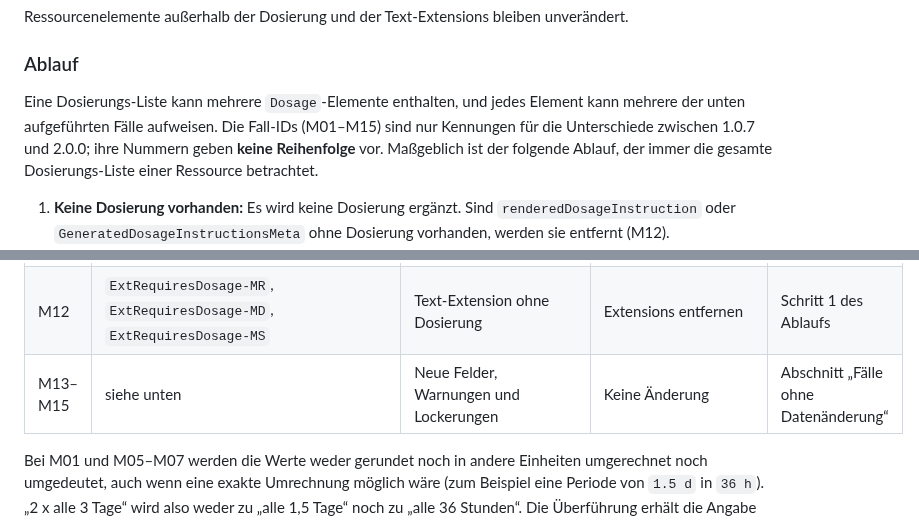
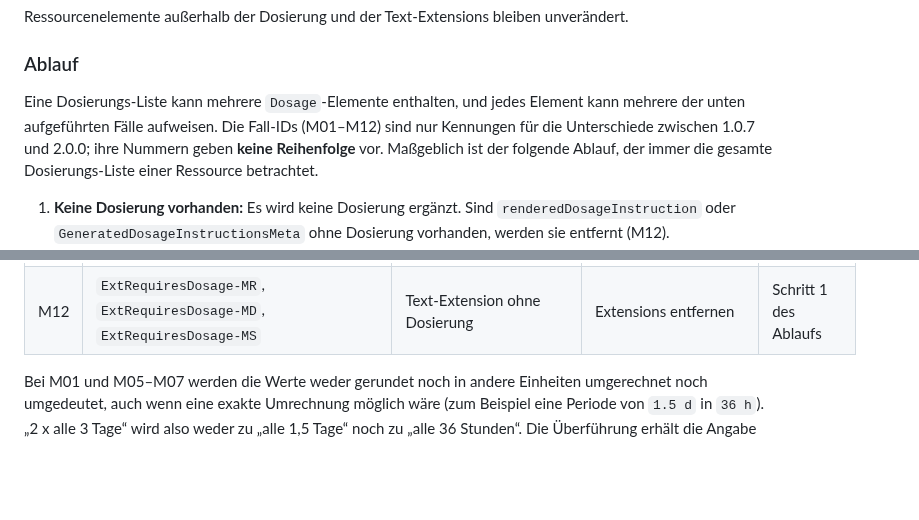
Before and after one commit to hl7germany/medication-ig-de-r4, a Markdown page: input/pagecontent/migration-1.0.7-2.0.0.md, 2 parts joined by grey strips. Drawn GitHub-style; blank space fills up the shorter version.

Commit message:
Migration: Verweis auf entfallenen Abschnitt M13–M15 entfernt
Der Abschnitt „Fälle ohne Datenänderung“ ist mit eb9e53a entfallen. Die
Fallübersicht nennt deshalb nur noch M01 bis M12.

```diff
--- a/input/pagecontent/migration-1.0.7-2.0.0.md
+++ b/input/pagecontent/migration-1.0.7-2.0.0.md
@@ -16,7 +16,7 @@ Ressourcenelemente außerhalb der Dosierung und der Text-Extensions bleiben unve
 
 ### Ablauf
 
-Eine Dosierungs-Liste kann mehrere `Dosage`-Elemente enthalten, und jedes Element kann mehrere der unten aufgeführten Fälle aufweisen. Die Fall-IDs (M01–M15) sind nur Kennungen für die Unterschiede zwischen 1.0.7 und 2.0.0; ihre Nummern geben **keine Reihenfolge** vor. Maßgeblich ist der folgende Ablauf, der immer die gesamte Dosierungs-Liste einer Ressource betrachtet.
+Eine Dosierungs-Liste kann mehrere `Dosage`-Elemente enthalten, und jedes Element kann mehrere der unten aufgeführten Fälle aufweisen. Die Fall-IDs (M01–M12) sind nur Kennungen für die Unterschiede zwischen 1.0.7 und 2.0.0; ihre Nummern geben **keine Reihenfolge** vor. Maßgeblich ist der folgende Ablauf, der immer die gesamte Dosierungs-Liste einer Ressource betrachtet.
 
 1. **Keine Dosierung vorhanden:** Es wird keine Dosierung ergänzt. Sind `renderedDosageInstruction` oder `GeneratedDosageInstructionsMeta` ohne Dosierung vorhanden, werden sie entfernt (M12).
 2. **Reiner Freitext:** `Dosage.text` wird übernommen; besteht der Text nur aus einem 4-Schema (zum Beispiel `1-0-1-0 Stück`), wird er nach [M04](./migration-m04-viererschema-freitext.html) behandelt. Auf Ressourcenebene werden `renderedDosageInstruction` mit exakt diesem Text sowie `GeneratedDosageInstructionsMeta` gesetzt (`DosageRequiresGeneratedText`, `FreeTextMatchesRenderedText`, siehe Abschnitt „Text-Extensions“).
@@ -44,7 +44,6 @@ Das Ergebnis ist eine Ressource, die dem 2.0.0-Profil entspricht. Ausgenommen si
 | M10 | `TimingOnlyOneBounds` | `boundsDuration` nur an einem Teil der `Dosage`-Elemente oder unterschiedliche Behandlungsdauern | Eindeutiges `boundsDuration` in fehlende Elemente kopieren; bei mehreren Werten oder Codes Migration abbrechen | [M10](./migration-m10-einheitlicher-zeitrahmen.html) |
 | M11 | `TimingValuesPositive` | Periode null oder Behandlungsdauer null oder negativ (eine negative Periode schließt bereits die R4-Basisregel `tim-5` aus) | Gesamte Dosierungsliste als Freitext; danach M04 erneut prüfen | [M03/M11](./migration-m03-m11-freitext.html) |
 | M12 | `ExtRequiresDosage-MR`, `ExtRequiresDosage-MD`, `ExtRequiresDosage-MS` | Text-Extension ohne Dosierung | Extensions entfernen | Schritt 1 des Ablaufs |
-| M13–M15 | siehe unten | Neue Felder, Warnungen und Lockerungen | Keine Änderung | Abschnitt „Fälle ohne Datenänderung“ |
 
 Bei M01 und M05–M07 werden die Werte weder gerundet noch in andere Einheiten umgerechnet noch umgedeutet, auch wenn eine exakte Umrechnung möglich wäre (zum Beispiel eine Periode von `1.5 d` in `36 h`). „2 x alle 3 Tage“ wird also weder zu „alle 1,5 Tage“ noch zu „alle 36 Stunden“. Die Überführung erhält die Angabe der Quelle, wie sie verordnet wurde; deshalb gilt dort der Freitext-Fallback. Bei M10 wird ausschließlich ein bereits vorhandener, eindeutiger Wert wiederholt; er wird nicht verändert.
 
```
